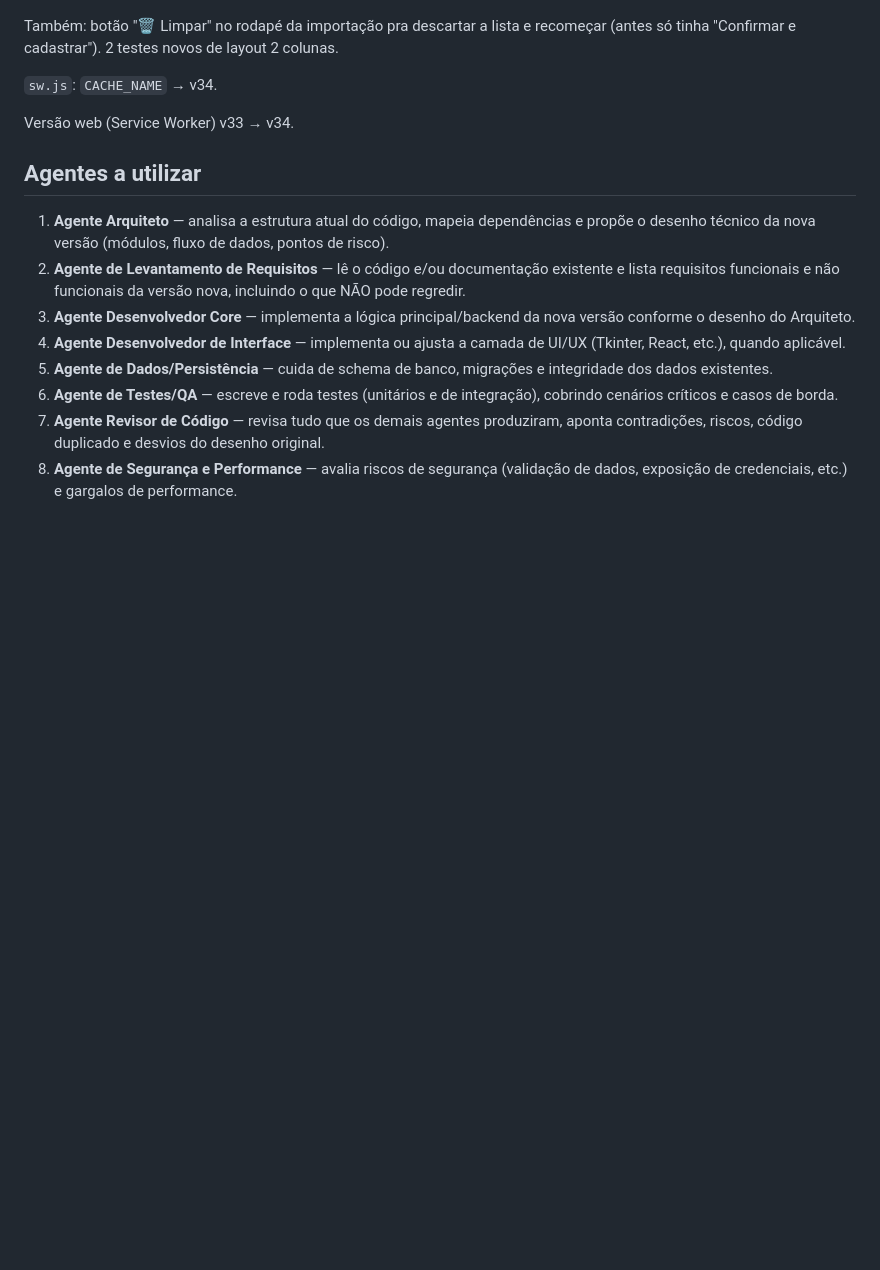
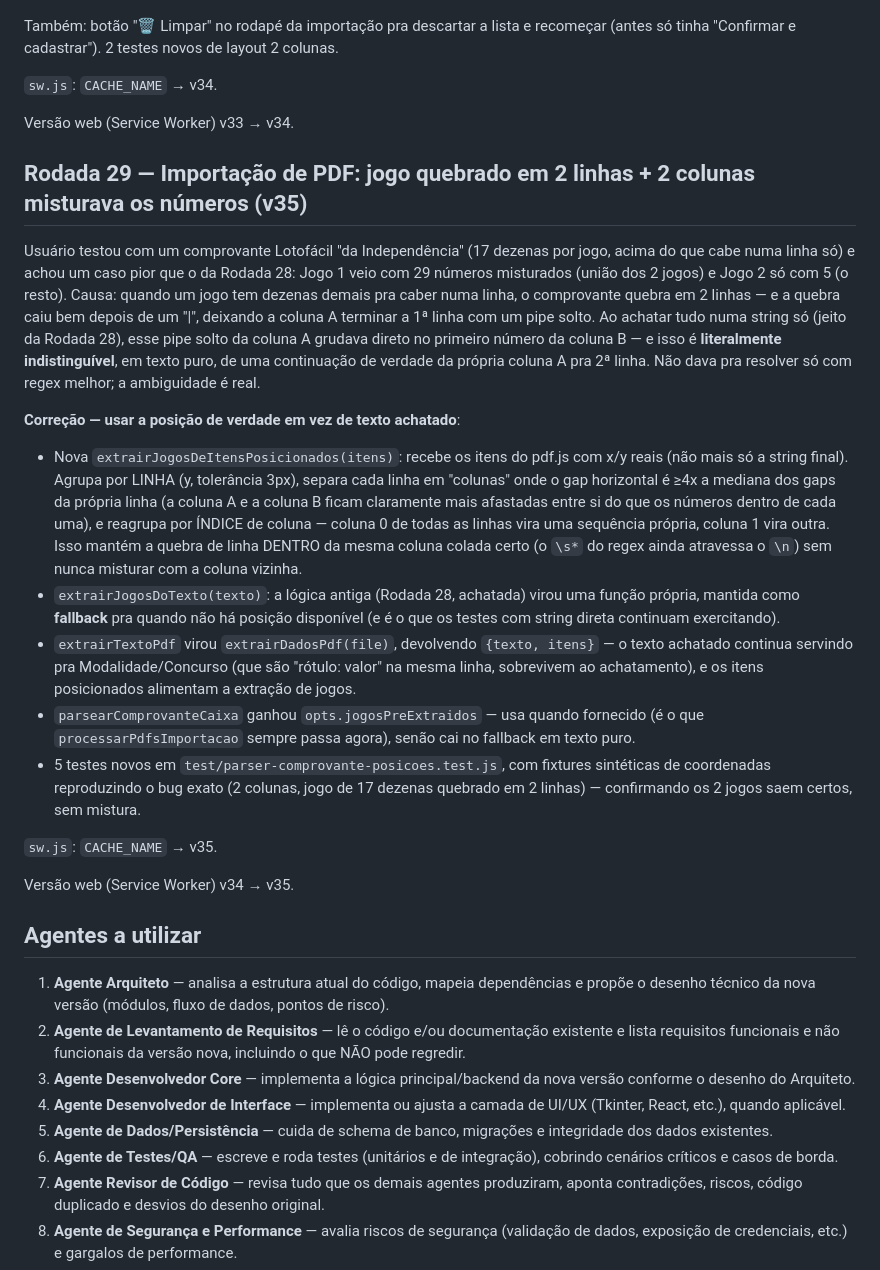
Before and after one commit to eltonluisoc/mega-sena-sistema, a Markdown page: prompt-multiagente-claude-code.md, the part around the change. Drawn GitHub-style; blank space fills up the shorter version.

Commit message:
docs: registra Rodada 29 (jogo quebrado + 2 colunas na importacao PDF - v35)
Co-Authored-By: Claude Sonnet 5 <noreply@anthropic.com>

```diff
--- a/prompt-multiagente-claude-code.md
+++ b/prompt-multiagente-claude-code.md
@@ -498,6 +498,21 @@ Também: botão "🗑️ Limpar" no rodapé da importação pra descartar a list
 
 Versão web (Service Worker) v33 → v34.
 
+## Rodada 29 — Importação de PDF: jogo quebrado em 2 linhas + 2 colunas misturava os números (v35)
+
+Usuário testou com um comprovante Lotofácil "da Independência" (17 dezenas por jogo, acima do que cabe numa linha só) e achou um caso pior que o da Rodada 28: Jogo 1 veio com 29 números misturados (união dos 2 jogos) e Jogo 2 só com 5 (o resto). Causa: quando um jogo tem dezenas demais pra caber numa linha, o comprovante quebra em 2 linhas — e a quebra caiu bem depois de um "|", deixando a coluna A terminar a 1ª linha com um pipe solto. Ao achatar tudo numa string só (jeito da Rodada 28), esse pipe solto da coluna A grudava direto no primeiro número da coluna B — e isso é **literalmente indistinguível**, em texto puro, de uma continuação de verdade da própria coluna A pra 2ª linha. Não dava pra resolver só com regex melhor; a ambiguidade é real.
+
+**Correção — usar a posição de verdade em vez de texto achatado**:
+- Nova `extrairJogosDeItensPosicionados(itens)`: recebe os itens do pdf.js com x/y reais (não mais só a string final). Agrupa por LINHA (y, tolerância 3px), separa cada linha em "colunas" onde o gap horizontal é ≥4x a mediana dos gaps da própria linha (a coluna A e a coluna B ficam claramente mais afastadas entre si do que os números dentro de cada uma), e reagrupa por ÍNDICE de coluna — coluna 0 de todas as linhas vira uma sequência própria, coluna 1 vira outra. Isso mantém a quebra de linha DENTRO da mesma coluna colada certo (o `\s*` do regex ainda atravessa o `\n`) sem nunca misturar com a coluna vizinha.
+- `extrairJogosDoTexto(texto)`: a lógica antiga (Rodada 28, achatada) virou uma função própria, mantida como **fallback** pra quando não há posição disponível (e é o que os testes com string direta continuam exercitando).
+- `extrairTextoPdf` virou `extrairDadosPdf(file)`, devolvendo `{texto, itens}` — o texto achatado continua servindo pra Modalidade/Concurso (que são "rótulo: valor" na mesma linha, sobrevivem ao achatamento), e os itens posicionados alimentam a extração de jogos.
+- `parsearComprovanteCaixa` ganhou `opts.jogosPreExtraidos` — usa quando fornecido (é o que `processarPdfsImportacao` sempre passa agora), senão cai no fallback em texto puro.
+- 5 testes novos em `test/parser-comprovante-posicoes.test.js`, com fixtures sintéticas de coordenadas reproduzindo o bug exato (2 colunas, jogo de 17 dezenas quebrado em 2 linhas) — confirmando os 2 jogos saem certos, sem mistura.
+
+`sw.js`: `CACHE_NAME` → v35.
+
+Versão web (Service Worker) v34 → v35.
+
 ## Agentes a utilizar
 
 1. **Agente Arquiteto** — analisa a estrutura atual do código, mapeia dependências e propõe o desenho técnico da nova versão (módulos, fluxo de dados, pontos de risco).
```
